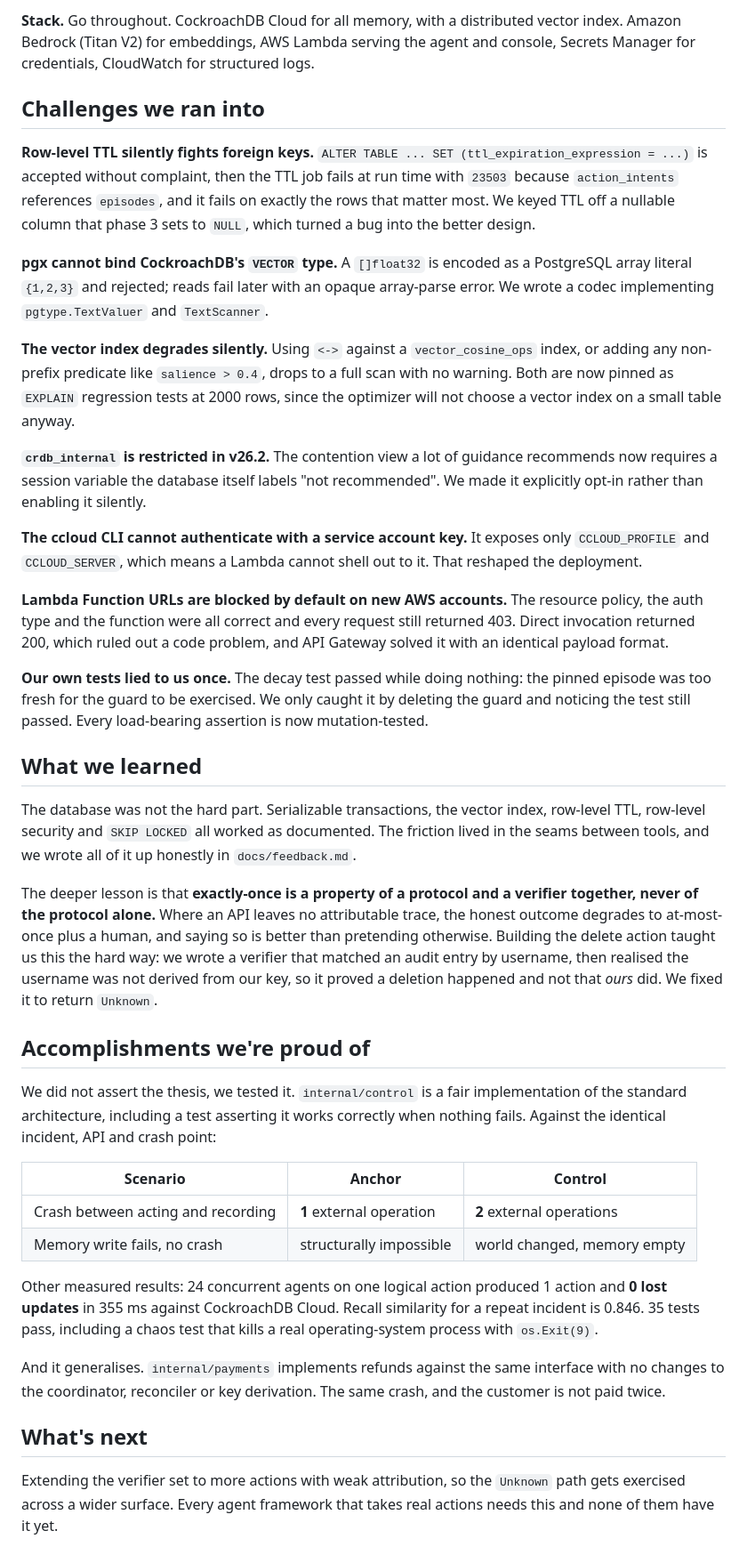
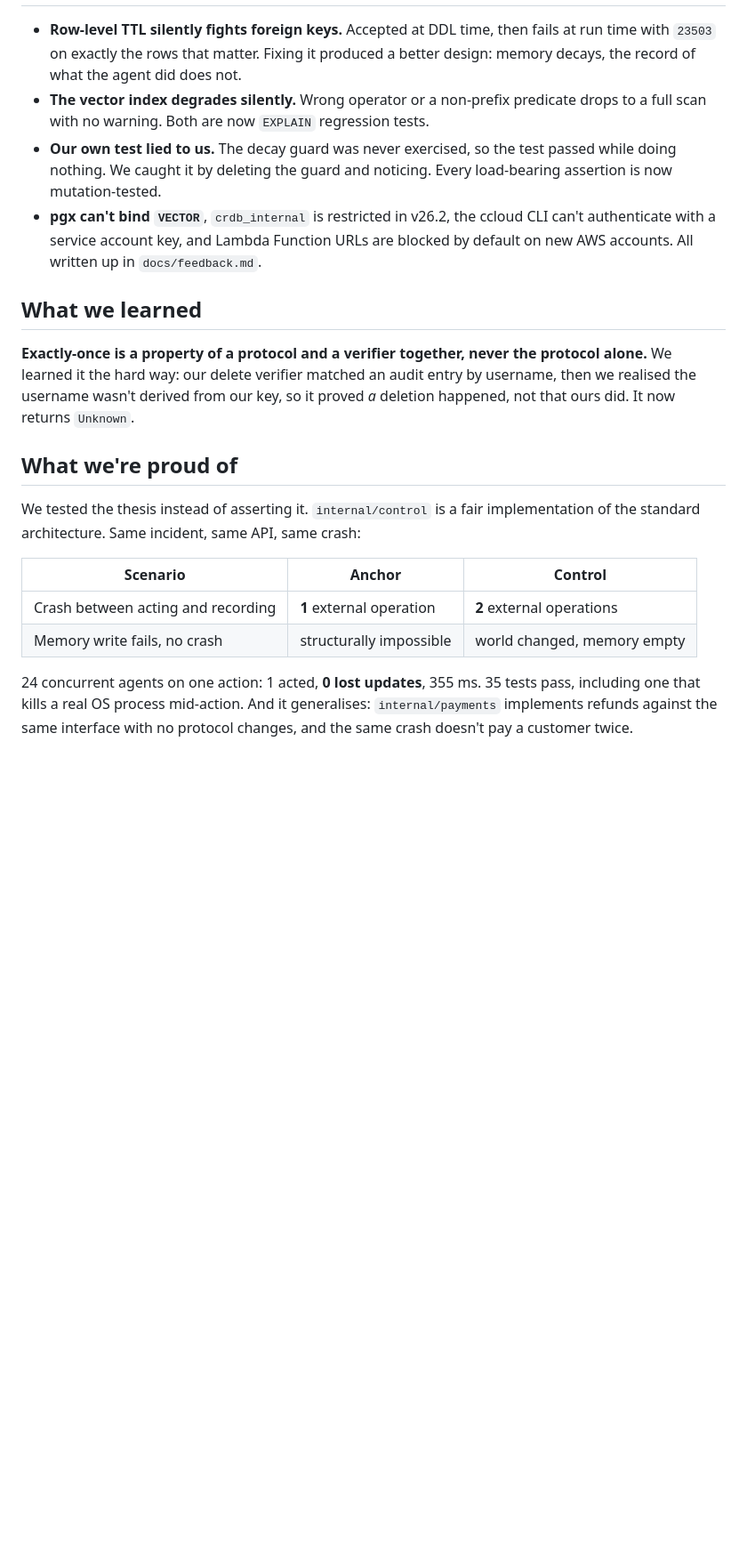
Before and after one commit to virajchogle/anchor, a Markdown page: docs/DEVPOST-ABOUT.md, the part around one of its changes. Shown at 89% size. Drawn GitHub-style; blank space fills up the shorter version.

Commit message:
Cut the Devpost narrative to roughly half its length

```diff
--- a/docs/DEVPOST-ABOUT.md
+++ b/docs/DEVPOST-ABOUT.md
@@ -95,83 +51,36 @@ than an audit table.
-**Stack.** Go throughout. CockroachDB Cloud for all memory, with a distributed
-vector index. Amazon Bedrock (Titan V2) for embeddings, AWS Lambda serving the
-agent and console, Secrets Manager for credentials, CloudWatch for structured
-logs.
-
-## Challenges we ran into
-
-**Row-level TTL silently fights foreign keys.** `ALTER TABLE ... SET
-(ttl_expiration_expression = ...)` is accepted without complaint, then the TTL
-job fails at run time with `23503` because `action_intents` references
-`episodes`, and it fails on exactly the rows that matter most. We keyed TTL off a
-nullable column that phase 3 sets to `NULL`, which turned a bug into the better
-design.
-
-**pgx cannot bind CockroachDB's `VECTOR` type.** A `[]float32` is encoded as a
-PostgreSQL array literal `{1,2,3}` and rejected; reads fail later with an opaque
-array-parse error. We wrote a codec implementing `pgtype.TextValuer` and
-`TextScanner`.
-
-**The vector index degrades silently.** Using `<->` against a `vector_cosine_ops`
-index, or adding any non-prefix predicate like `salience > 0.4`, drops to a full
-scan with no warning. Both are now pinned as `EXPLAIN` regression tests at 2000
-rows, since the optimizer will not choose a vector index on a small table anyway.
-
-**`crdb_internal` is restricted in v26.2.** The contention view a lot of guidance
-recommends now requires a session variable the database itself labels "not
-recommended". We made it explicitly opt-in rather than enabling it silently.
-
-**The ccloud CLI cannot authenticate with a service account key.** It exposes
-only `CCLOUD_PROFILE` and `CCLOUD_SERVER`, which means a Lambda cannot shell out
-to it. That reshaped the deployment.
-
-**Lambda Function URLs are blocked by default on new AWS accounts.** The resource
-policy, the auth type and the function were all correct and every request still
-returned 403. Direct invocation returned 200, which ruled out a code problem, and
-API Gateway solved it with an identical payload format.
-
-**Our own tests lied to us once.** The decay test passed while doing nothing: the
-pinned episode was too fresh for the guard to be exercised. We only caught it by
-deleting the guard and noticing the test still passed. Every load-bearing
-assertion is now mutation-tested.
+- **Row-level TTL silently fights foreign keys.** Accepted at DDL time, then
+  fails at run time with `23503` on exactly the rows that matter. Fixing it
+  produced a better design: memory decays, the record of what the agent did does
+  not.
+- **The vector index degrades silently.** Wrong operator or a non-prefix
+  predicate drops to a full scan with no warning. Both are now `EXPLAIN`
+  regression tests.
+- **Our own test lied to us.** The decay guard was never exercised, so the test
+  passed while doing nothing. We caught it by deleting the guard and noticing.
+  Every load-bearing assertion is now mutation-tested.
+- **pgx can't bind `VECTOR`**, `crdb_internal` is restricted in v26.2, the ccloud
+  CLI can't authenticate with a service account key, and Lambda Function URLs are
+  blocked by default on new AWS accounts. All written up in `docs/feedback.md`.
 
 ## What we learned
 
-The database was not the hard part. Serializable transactions, the vector index,
-row-level TTL, row-level security and `SKIP LOCKED` all worked as documented. The
-friction lived in the seams between tools, and we wrote all of it up honestly in
-`docs/feedback.md`.
+**Exactly-once is a property of a protocol and a verifier together, never the
+protocol alone.** We learned it the hard way: our delete verifier matched an
+audit entry by username, then we realised the username wasn't derived from our
+key, so it proved *a* deletion happened, not that ours did. It now returns
+`Unknown`.
 
-The deeper lesson is that **exactly-once is a property of a protocol and a
-verifier together, never of the protocol alone.** Where an API leaves no
-attributable trace, the honest outcome degrades to at-most-once plus a human, and
-saying so is better than pretending otherwise. Building the delete action taught
-us this the hard way: we wrote a verifier that matched an audit entry by
-username, then realised the username was not derived from our key, so it proved a
-deletion happened and not that *ours* did. We fixed it to return `Unknown`.
+## What we're proud of
 
-## Accomplishments we're proud of
-
-We did not assert the thesis, we tested it. `internal/control` is a fair
-implementation of the standard architecture, including a test asserting it works
-correctly when nothing fails. Against the identical incident, API and crash
-point:
+We tested the thesis instead of asserting it. `internal/control` is a fair
+implementation of the standard architecture. Same incident, same API, same crash:
 
 | Scenario | Anchor | Control |
 |---|---|---|
 | Crash between acting and recording | **1** external operation | **2** external operations |
 | Memory write fails, no crash | structurally impossible | world changed, memory empty |
 
-Other measured results: 24 concurrent agents on one logical action produced 1
-action and **0 lost updates** in 355 ms against CockroachDB Cloud. Recall
-similarity for a repeat incident is 0.846. 35 tests pass, including a chaos test
-that kills a real operating-system process with `os.Exit(9)`.
-
-And it generalises. `internal/payments` implements refunds against the same
-interface with no changes to the coordinator, reconciler or key derivation. The
-same crash, and the customer is not paid twice.
-
-## What's next
-
-Extending the verifier set to more actions with weak attribution, so the
-`Unknown` path gets exercised across a wider surface. Every agent framework that
-takes real actions needs this and none of them have it yet.
+24 concurrent agents on one action: 1 acted, **0 lost updates**, 355 ms. 35 tests
+pass, including one that kills a real OS process mid-action. And it generalises:
+`internal/payments` implements refunds against the same interface with no protocol
+changes, and the same crash doesn't pay a customer twice.
```
Also changed, not shown: other parts of docs/DEVPOST-ABOUT.md (+25 -69 lines).
